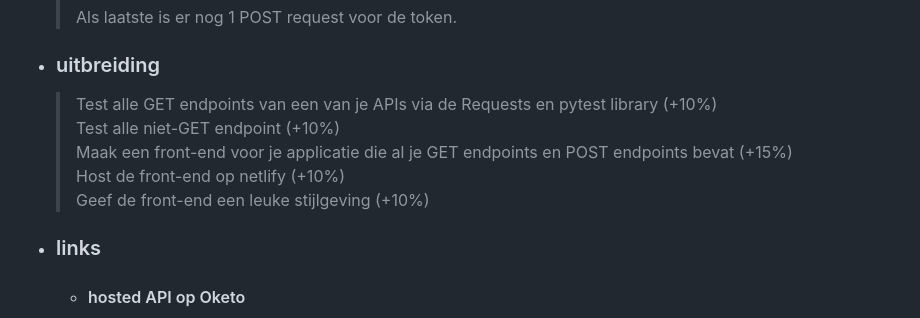
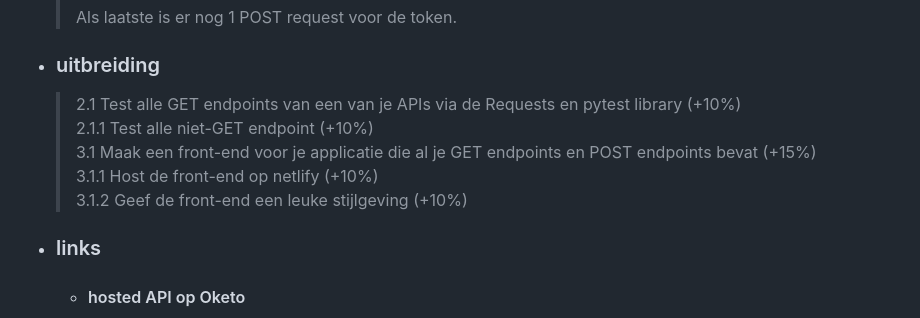
Before and after one commit to MathieuDJ/ApiJanuaryProject, a Markdown page: README.md, the part around the change. Drawn GitHub-style.

```diff
--- a/README.md
+++ b/README.md
@@ -15,11 +15,11 @@
   >
   > Als laatste is er nog 1 POST request voor de token. <br />
 * ### uitbreiding
-  >Test alle GET endpoints van een van je APIs via de Requests en pytest library (+10%) <br />
-  >Test alle niet-GET endpoint (+10%) <br />
-  >Maak een front-end voor je applicatie die al je GET endpoints en POST endpoints bevat (+15%) <br />
-  >Host de front-end op netlify (+10%) <br />
-  >Geef de front-end een leuke stijlgeving (+10%) <br />
+  >2.1 Test alle GET endpoints van een van je APIs via de Requests en pytest library (+10%) <br />
+  >2.1.1 Test alle niet-GET endpoint (+10%) <br />
+  >3.1 Maak een front-end voor je applicatie die al je GET endpoints en POST endpoints bevat (+15%) <br />
+  >3.1.1 Host de front-end op netlify (+10%) <br />
+  >3.1.2 Geef de front-end een leuke stijlgeving (+10%) <br />
 
 * ### links
   * #### hosted API op Oketo
```
